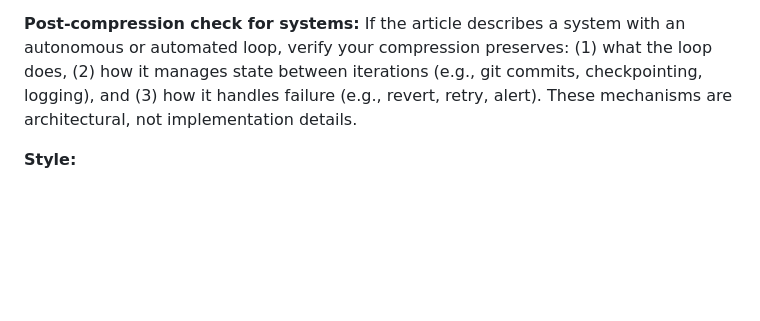
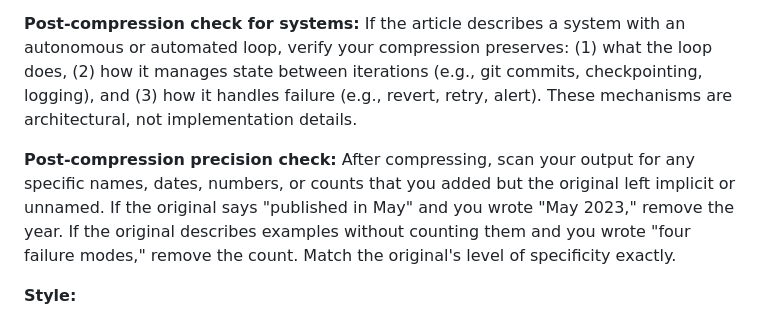
Before and after one commit to andrewei88/incompressible, a Markdown page: eval/autoresearch/ai-skill.md, the part around the change. Rendered like a GitHub page; blank space fills up the shorter version.

Commit message:
Add post-compression precision check for added specificity (dates, counts, names)

```diff
--- a/eval/autoresearch/ai-skill.md
+++ b/eval/autoresearch/ai-skill.md
@@ -61,6 +61,8 @@ Identify distinct sections of the article. Each section has one dominant informa
 
 **Post-compression check for systems:** If the article describes a system with an autonomous or automated loop, verify your compression preserves: (1) what the loop does, (2) how it manages state between iterations (e.g., git commits, checkpointing, logging), and (3) how it handles failure (e.g., revert, retry, alert). These mechanisms are architectural, not implementation details.
 
+**Post-compression precision check:** After compressing, scan your output for any specific names, dates, numbers, or counts that you added but the original left implicit or unnamed. If the original says "published in May" and you wrote "May 2023," remove the year. If the original describes examples without counting them and you wrote "four failure modes," remove the count. Match the original's level of specificity exactly.
+
 **Style:**
 - Short sentences. If a sentence has a comma, consider splitting it.
 - Simple words. "Use" not "utilize."
```
